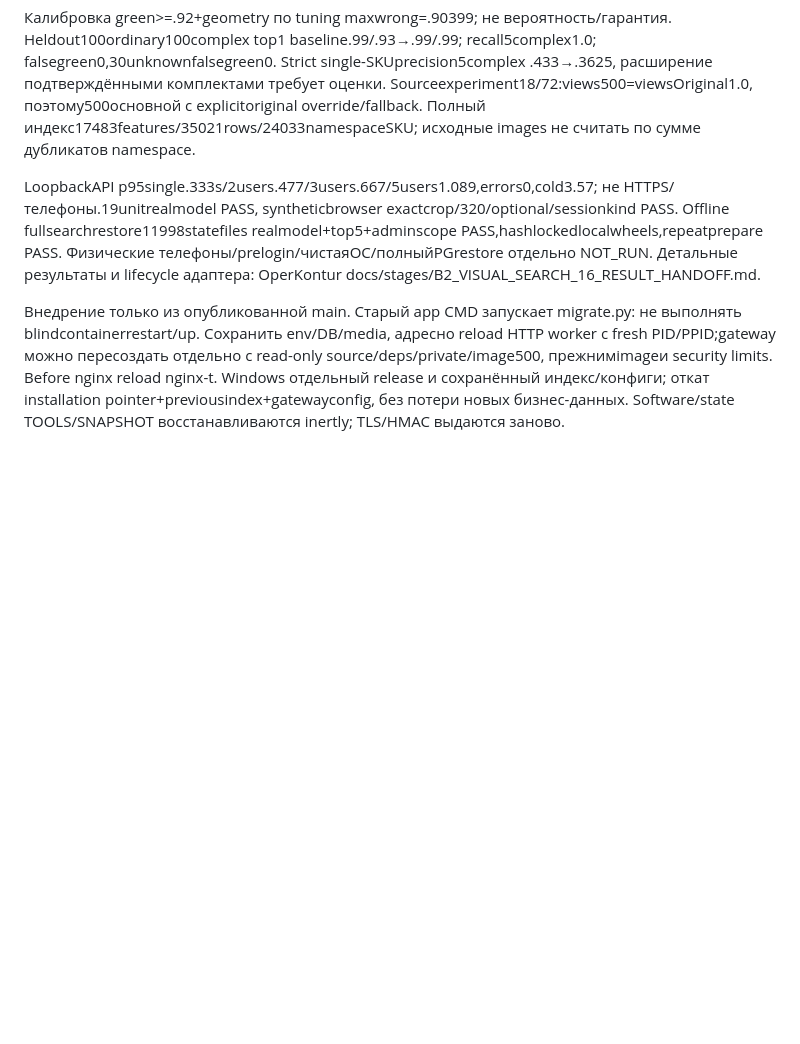
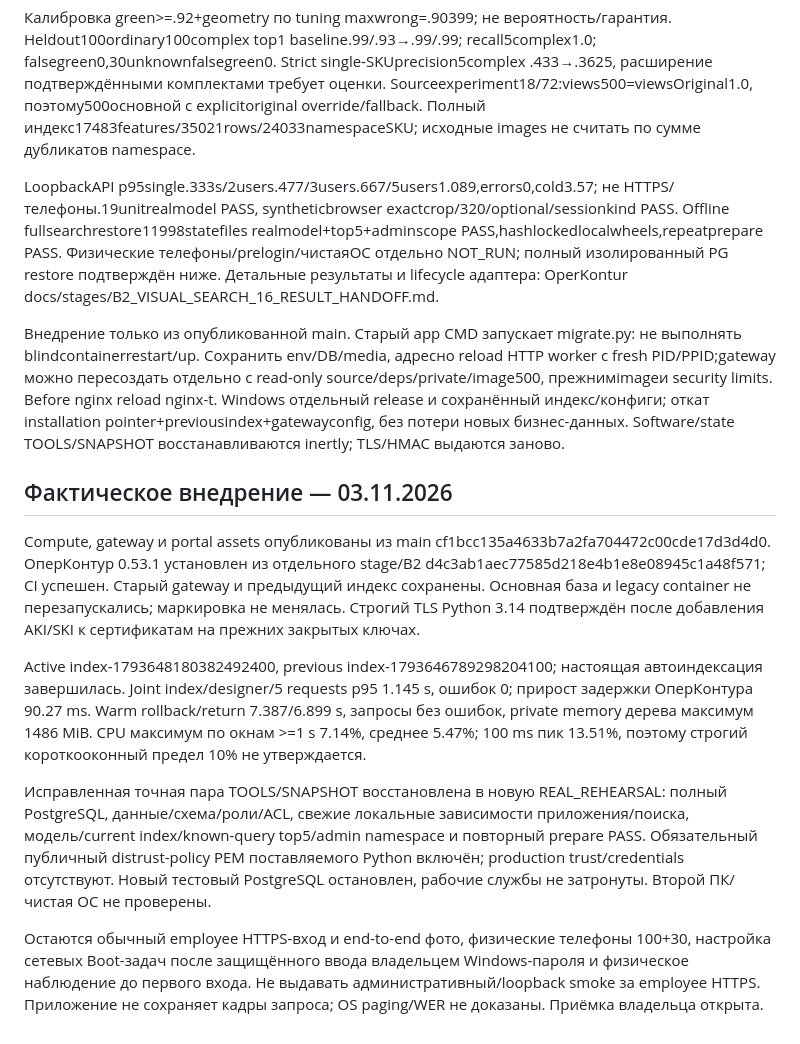
Before and after one commit to PaulLeMot/Time-Tracker, a Markdown page: docs/VISUAL_SEARCH_0_2_0.md, the part around the change. Rendered like a GitHub page; blank space fills up the shorter version.

Commit message:
Record deployed visual search, measured limits and verified full restore

```diff
--- a/docs/VISUAL_SEARCH_0_2_0.md
+++ b/docs/VISUAL_SEARCH_0_2_0.md
@@ -10,6 +10,17 @@ Portal: optional kind; exactsquare canvas JPEG, pan/zoom/pinch/rotate, file/past
 
 Калибровка green>=.92+geometry по tuning maxwrong=.90399; не вероятность/гарантия. Heldout100ordinary100complex top1 baseline.99/.93→.99/.99; recall5complex1.0; falsegreen0,30unknownfalsegreen0. Strict single-SKUprecision5complex .433→.3625, расширение подтверждёнными комплектами требует оценки. Sourceexperiment18/72:views500=viewsOriginal1.0, поэтому500основной с explicitoriginal override/fallback. Полный индекс17483features/35021rows/24033namespaceSKU; исходные images не считать по сумме дубликатов namespace.
 
-LoopbackAPI p95single.333s/2users.477/3users.667/5users1.089,errors0,cold3.57; не HTTPS/телефоны.19unitrealmodel PASS, syntheticbrowser exactcrop/320/optional/sessionkind PASS. Offline fullsearchrestore11998statefiles realmodel+top5+adminscope PASS,hashlockedlocalwheels,repeatprepare PASS. Физические телефоны/prelogin/чистаяОС/полныйPGrestore отдельно NOT_RUN. Детальные результаты и lifecycle адаптера: OperKontur docs/stages/B2_VISUAL_SEARCH_16_RESULT_HANDOFF.md.
+LoopbackAPI p95single.333s/2users.477/3users.667/5users1.089,errors0,cold3.57; не HTTPS/телефоны.19unitrealmodel PASS, syntheticbrowser exactcrop/320/optional/sessionkind PASS. Offline fullsearchrestore11998statefiles realmodel+top5+adminscope PASS,hashlockedlocalwheels,repeatprepare PASS. Физические телефоны/prelogin/чистаяОС отдельно NOT_RUN; полный изолированный PG restore подтверждён ниже. Детальные результаты и lifecycle адаптера: OperKontur docs/stages/B2_VISUAL_SEARCH_16_RESULT_HANDOFF.md.
 
 Внедрение только из опубликованной main. Старый app CMD запускает migrate.py: не выполнять blindcontainerrestart/up. Сохранить env/DB/media, адресно reload HTTP worker с fresh PID/PPID;gateway можно пересоздать отдельно с read-only source/deps/private/image500, прежнимimageи security limits. Before nginx reload nginx-t. Windows отдельный release и сохранённый индекс/конфиги; откат installation pointer+previousindex+gatewayconfig, без потери новых бизнес-данных. Software/state TOOLS/SNAPSHOT восстанавливаются inertly; TLS/HMAC выдаются заново.
+
+
+## Фактическое внедрение — 03.11.2026
+
+Compute, gateway и portal assets опубликованы из main cf1bcc135a4633b7a2fa704472c00cde17d3d4d0. ОперКонтур 0.53.1 установлен из отдельного stage/B2 d4c3ab1aec77585d218e4b1e8e08945c1a48f571; CI успешен. Старый gateway и предыдущий индекс сохранены. Основная база и legacy container не перезапускались; маркировка не менялась. Строгий TLS Python 3.14 подтверждён после добавления AKI/SKI к сертификатам на прежних закрытых ключах.
+
+Active index-1793648180382492400, previous index-1793646789298204100; настоящая автоиндексация завершилась. Joint index/designer/5 requests p95 1.145 s, ошибок 0; прирост задержки ОперКонтура 90.27 ms. Warm rollback/return 7.387/6.899 s, запросы без ошибок, private memory дерева максимум 1486 MiB. CPU максимум по окнам >=1 s 7.14%, среднее 5.47%; 100 ms пик 13.51%, поэтому строгий короткооконный предел 10% не утверждается.
+
+Исправленная точная пара TOOLS/SNAPSHOT восстановлена в новую REAL_REHEARSAL: полный PostgreSQL, данные/схема/роли/ACL, свежие локальные зависимости приложения/поиска, модель/current index/known-query top5/admin namespace и повторный prepare PASS. Обязательный публичный distrust-policy PEM поставляемого Python включён; production trust/credentials отсутствуют. Новый тестовый PostgreSQL остановлен, рабочие службы не затронуты. Второй ПК/чистая ОС не проверены.
+
+Остаются обычный employee HTTPS-вход и end-to-end фото, физические телефоны 100+30, настройка сетевых Boot-задач после защищённого ввода владельцем Windows-пароля и физическое наблюдение до первого входа. Не выдавать административный/loopback smoke за employee HTTPS. Приложение не сохраняет кадры запроса; OS paging/WER не доказаны. Приёмка владельца открыта.
```
